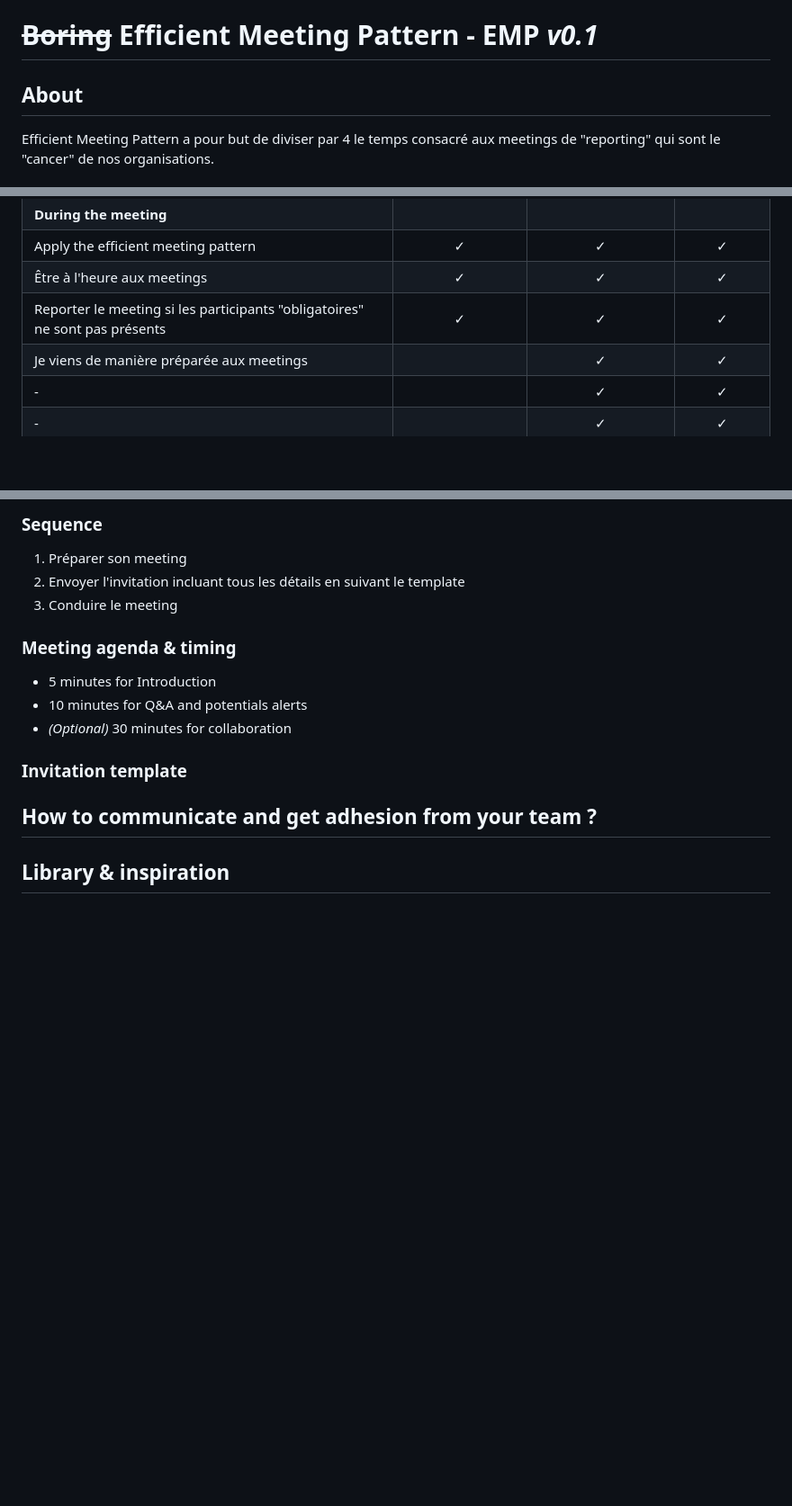
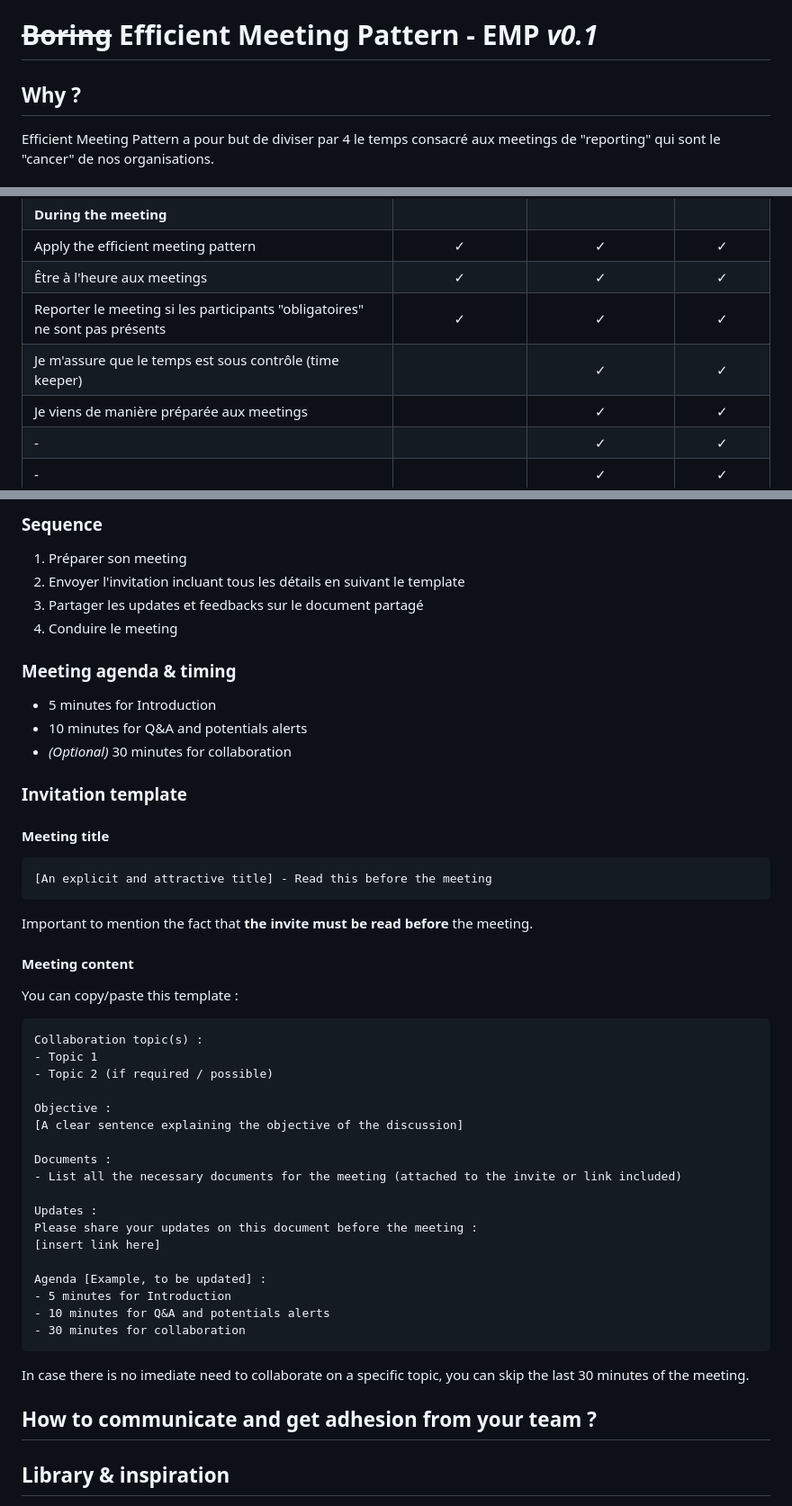
Before and after one commit to blamouche/notimetowaste, a Markdown page: README.md, 3 parts joined by grey strips. Shown at 90% size. Rendered like a GitHub page; blank space fills up the shorter version.

```diff
--- a/README.md
+++ b/README.md
@@ -1,6 +1,6 @@
 # ~~Boring~~ Efficient Meeting Pattern - EMP  *v0.1*
 
-## About
+## Why ?
 
 Efficient Meeting Pattern a pour but de diviser par 4 le temps consacré aux meetings de "reporting" qui sont le "cancer" de nos organisations.
 
@@ -41,6 +41,7 @@ Le principe s'articule autour d'un module central que l'on va enrichir de module
 | Apply the efficient meeting pattern | ✓ | ✓ | ✓ |
 | Être à l'heure aux meetings | ✓ | ✓ | ✓ |
 | Reporter le meeting si les participants "obligatoires" ne sont pas présents | ✓ | ✓ | ✓ |
+| Je m'assure que le temps est sous contrôle (time keeper) |  | ✓ | ✓ |
 | Je viens de manière préparée aux meetings |  | ✓ | ✓ |
 | - |  | ✓ | ✓ |
 | - |  | ✓ | ✓ |
@@ -67,7 +68,8 @@ Le principe s'articule autour d'un module central que l'on va enrichir de module
 
 1. Préparer son meeting
 2. Envoyer l'invitation incluant tous les détails en suivant le template
-3. Conduire le meeting
+3. Partager les updates et feedbacks sur le document partagé
+4. Conduire le meeting
 
 
 ### Meeting agenda & timing
@@ -77,7 +79,36 @@ Le principe s'articule autour d'un module central que l'on va enrichir de module
 
 ### Invitation template
 
+#### Meeting title
 
+    [An explicit and attractive title] - Read this before the meeting
+
+Important to mention the fact that **the invite must be read before** the meeting.
+
+#### Meeting content
+
+You can copy/paste this template :
+
+    Collaboration topic(s) :
+    - Topic 1
+    - Topic 2 (if required / possible)
+
+	Objective :
+	[A clear sentence explaining the objective of the discussion]
+
+	Documents :
+	- List all the necessary documents for the meeting (attached to the invite or link included)
+
+	Updates :
+	Please share your updates on this document before the meeting :
+	[insert link here]
+
+    Agenda [Example, to be updated] :
+    - 5 minutes for Introduction
+	- 10 minutes for Q&A and potentials alerts
+	- 30 minutes for collaboration
+
+In case there is no imediate need to collaborate on a specific topic, you can skip the last 30 minutes of the meeting.
 
 ## How to communicate and get adhesion from your team ?
 
```
Also changed, not shown: other parts of README.md (+3 -0 lines).
